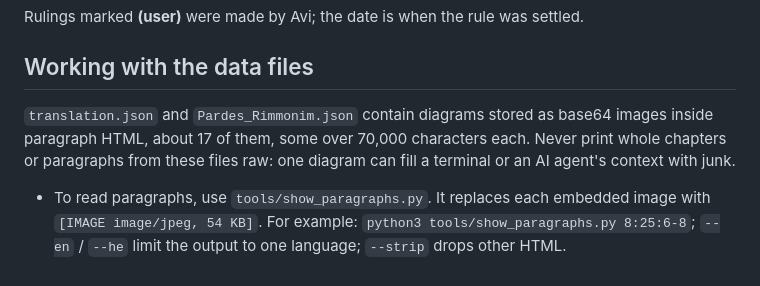
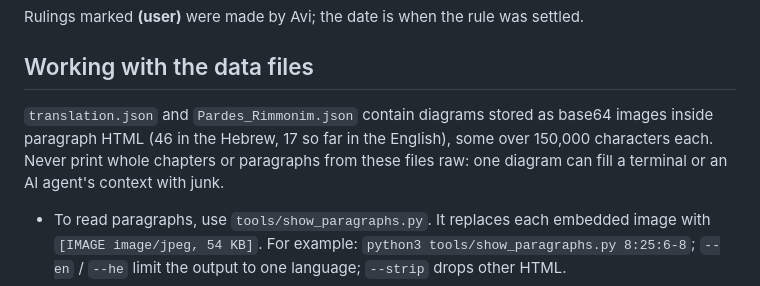
Before and after one commit to AviCraimer/Pardes_Rimmonim_Reader, a Markdown page: TRANSLATION_CONVENTIONS.md, the part around the change. Drawn GitHub-style.

Commit message:
Conventions: correct the image count
Co-Authored-By: Claude Opus 5.5 <noreply@anthropic.com>
Claude-Session: https://claude.ai/code/session_01LGUCBp3cjRM65rDTuaHs8u

```diff
--- a/TRANSLATION_CONVENTIONS.md
+++ b/TRANSLATION_CONVENTIONS.md
@@ -6,7 +6,7 @@ Rulings marked **(user)** were made by Avi; the date is when the rule was settle
 
 ## Working with the data files
 
-`translation.json` and `Pardes_Rimmonim.json` contain diagrams stored as base64 images inside paragraph HTML, about 17 of them, some over 70,000 characters each. Never print whole chapters or paragraphs from these files raw: one diagram can fill a terminal or an AI agent's context with junk.
+`translation.json` and `Pardes_Rimmonim.json` contain diagrams stored as base64 images inside paragraph HTML (46 in the Hebrew, 17 so far in the English), some over 150,000 characters each. Never print whole chapters or paragraphs from these files raw: one diagram can fill a terminal or an AI agent's context with junk.
 
 - To read paragraphs, use `tools/show_paragraphs.py`. It replaces each embedded image with `[IMAGE image/jpeg, 54 KB]`. For example: `python3 tools/show_paragraphs.py 8:25:6-8`; `--en` / `--he` limit the output to one language; `--strip` drops other HTML.
 - In your own scripts, substitute `re.sub(r'data:[^;"]+;base64,[^"]*', '[DATA]', s)` before printing, or print only slices of known-safe paragraphs.
```
